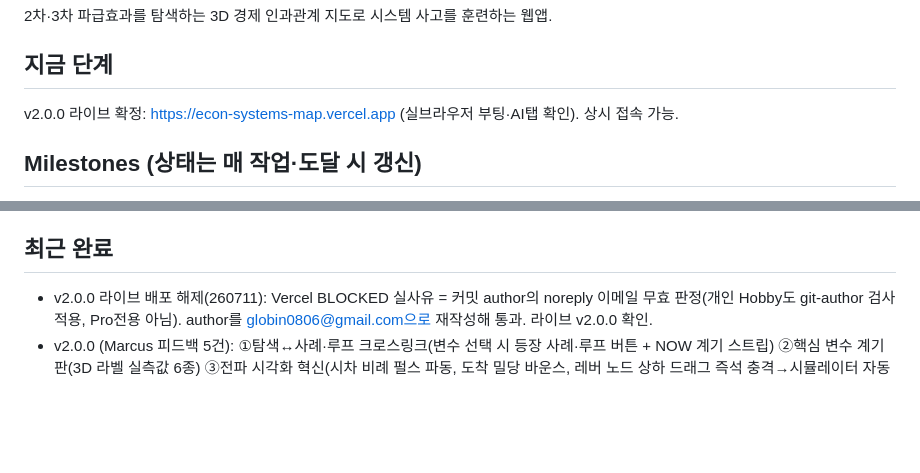
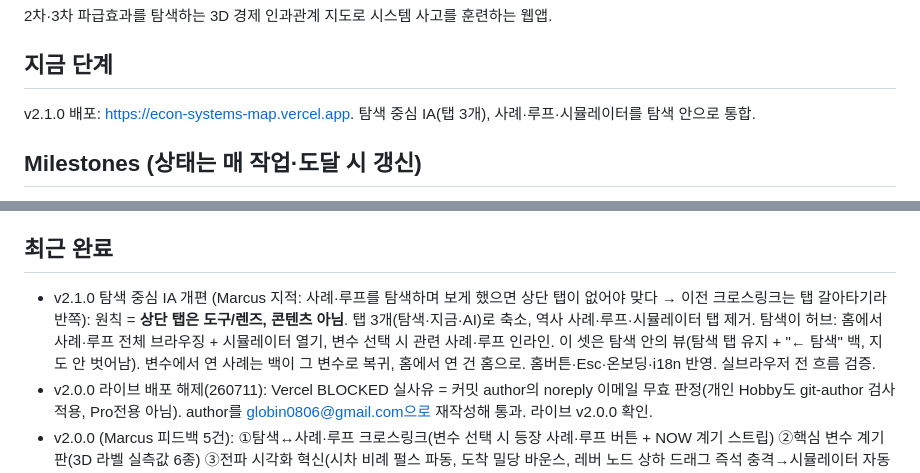
Before and after one commit to cusgong/econ-systems-map, a Markdown page: PLAN.md, 2 parts joined by grey strips. Drawn GitHub-style; blank space fills up the shorter version.

Commit message:
docs: PLAN - v2.1.0 탐색 중심 IA 라이브 확정
Co-Authored-By: Claude Fable 5 <noreply@anthropic.com>

```diff
--- a/PLAN.md
+++ b/PLAN.md
@@ -6,7 +6,7 @@
 2차·3차 파급효과를 탐색하는 3D 경제 인과관계 지도로 시스템 사고를 훈련하는 웹앱.
 
 ## 지금 단계
-v2.0.0 라이브 확정: https://econ-systems-map.vercel.app (실브라우저 부팅·AI탭 확인). 상시 접속 가능.
+v2.1.0 배포: https://econ-systems-map.vercel.app. 탐색 중심 IA(탭 3개), 사례·루프·시뮬레이터를 탐색 안으로 통합.
 
 ## Milestones  (상태는 매 작업·도달 시 갱신)
 - [x] M1 스캐폴드 + canonical 데이터 스키마/노드 정의
@@ -32,6 +32,7 @@ v2.0.0 라이브 확정: https://econ-systems-map.vercel.app (실브라우저
 - 라이브에 앱만 노출되게 `.vercelignore` 유지(Vercel CLI는 .gitignore 무시). GitHub push: cusgong 전환 + `git -c credential.helper= -c credential.helper="!gh auth git-credential" push` 후 5bu-gainge 복구.
 
 ## 최근 완료
+- v2.1.0 탐색 중심 IA 개편 (Marcus 지적: 사례·루프를 탐색하며 보게 했으면 상단 탭이 없어야 맞다 → 이전 크로스링크는 탭 갈아타기라 반쪽): 원칙 = **상단 탭은 도구/렌즈, 콘텐츠 아님**. 탭 3개(탐색·지금·AI)로 축소, 역사 사례·루프·시뮬레이터 탭 제거. 탐색이 허브: 홈에서 사례·루프 전체 브라우징 + 시뮬레이터 열기, 변수 선택 시 관련 사례·루프 인라인. 이 셋은 탐색 안의 뷰(탐색 탭 유지 + "← 탐색" 백, 지도 안 벗어남). 변수에서 연 사례는 백이 그 변수로 복귀, 홈에서 연 건 홈으로. 홈버튼·Esc·온보딩·i18n 반영. 실브라우저 전 흐름 검증.
 - v2.0.0 라이브 배포 해제(260711): Vercel BLOCKED 실사유 = 커밋 author의 noreply 이메일 무효 판정(개인 Hobby도 git-author 검사 적용, Pro전용 아님). author를 globin0806@gmail.com으로 재작성해 통과. 라이브 v2.0.0 확인.
 - v2.0.0 (Marcus 피드백 5건): ①탐색↔사례·루프 크로스링크(변수 선택 시 등장 사례·루프 버튼 + NOW 계기 스트립) ②핵심 변수 계기판(3D 라벨 실측값 6종) ③전파 시각화 혁신(시차 비례 펄스 파동, 도착 밀당 바운스, 레버 노드 상하 드래그 즉석 충격→시뮬레이터 자동 전환) ④국면 반전 8건(금색 엣지+⇄배지, 예: 성장발 금리 상승은 주가 호재) ⑤AI 채팅 탭(BYO Anthropic 키·스트리밍·프롬프트 캐시, 답변의 map 블록이 지도 하이라이트/시나리오 착색/사례·루프 점프 자동 실행) ⑥콘텐츠 추가: 닷컴 버블 사례(AI 슈퍼사이클 테마와 상호 연결)+자산효과 루프 — 저작→회의적 팩트체크 파이프라인(정정 10+건)
 - v1.3.1 다이얼로그 스크롤바 중복 수정 (Marcus 제보 "출처와 한계 창 스크롤바 2개"): `dialog`와 `.dlg-body`가 같은 `max-height: min(80dvh,720px)`를 가져 테두리(2px)만큼 내부가 넘쳐 둘 다 스크롤러가 됐다. 스크롤러를 하나(`.dlg-body`)로만: `dialog`에 `overflow:hidden`, 내부 상한을 `calc(var(--dlg-maxh) - 2*var(--dlg-border))`로 다이얼로그 안쪽에 정확히 맞춤. `min(80dvh,720px)`를 `--dlg-maxh` 변수로 뽑아 값 드리프트 방지. flex/퍼센트-높이 방식은 자동높이 부모에서 붕괴해 폐기. 온보딩 다이얼로그도 함께 수정, 검색 팔레트 무영향. 검증: 프리뷰 탭 0×0 뷰포트 아티팩트(dvh=0) 우회 위해 `--dlg-maxh`만 500px로 치환해 스크롤 메커니즘 실측 → dialog 스크롤 안 함(overflow hidden), body만 15px 스크롤바(단일 스크롤러) 확인.
```
